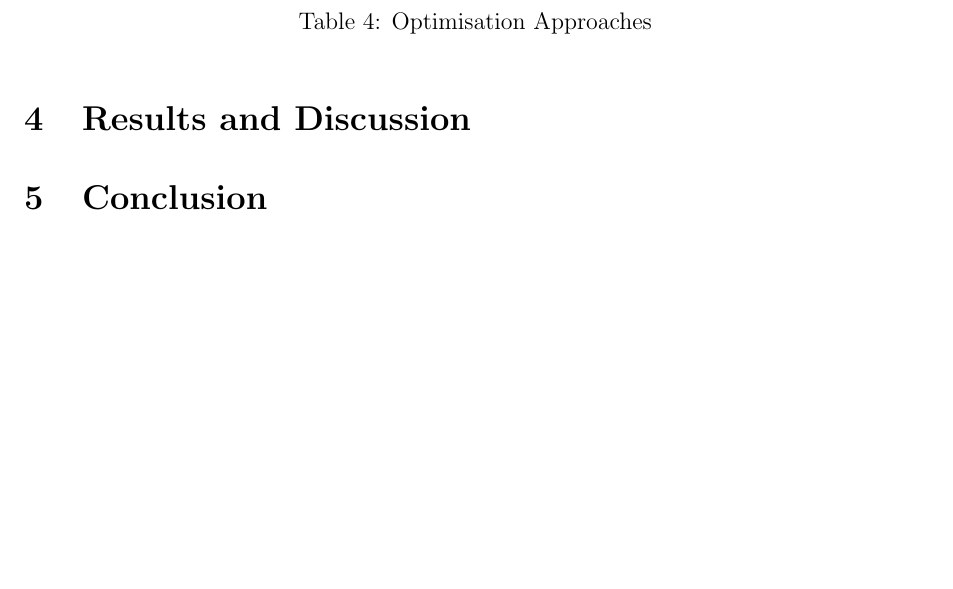
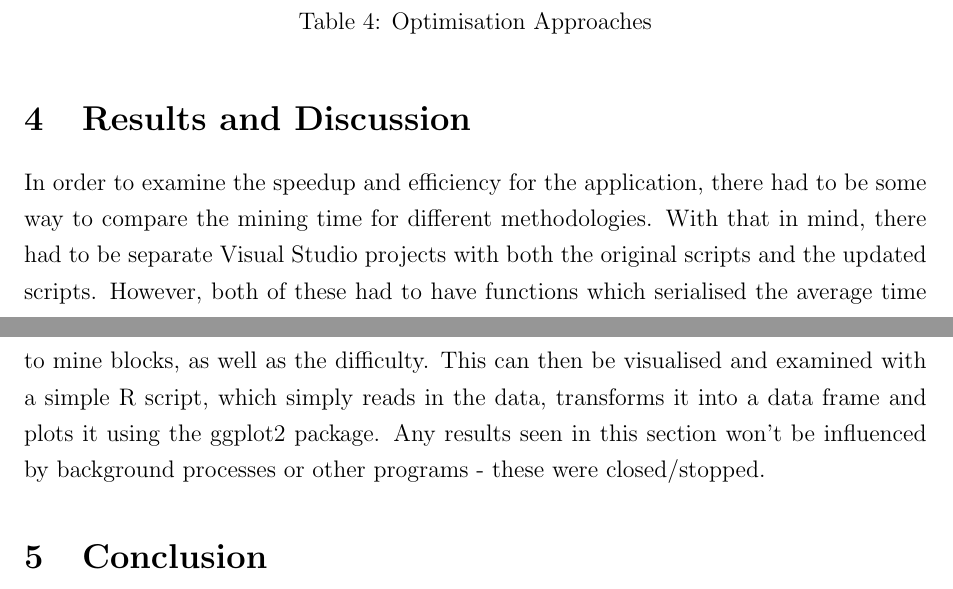
Before and after one commit to BarrySoap/Concurrent-Parallel-Systems, a LaTeX paper (Report/CPSReport.tex): part of page 4 of 4 before the commit and two parts of pages 4 and 5 of 5 after it, the two joined at a grey line, cut so that both start at the same text, the shorter picture padded with empty space. Compiled offline with pdfLaTeX.

Commit message:
Report content (Results).

```diff
--- a/Report/CPSReport.tex
+++ b/Report/CPSReport.tex
@@ -113,6 +114,7 @@ Once these features are in place, we can measure efficiency and speedup using a
 \end{table}
 
 \section{Results and Discussion}
+In order to examine the speedup and efficiency for the application, there had to be some way to compare the mining time for different methodologies. With that in mind, there had to be separate Visual Studio projects with both the original scripts and the updated scripts. However, both of these had to have functions which serialised the average time to mine blocks, as well as the difficulty. This can then be visualised and examined with a simple R script, which simply reads in the data, transforms it into a data frame and plots it using the ggplot2 package. Any results seen in this section won't be influenced by background processes or other programs - these were closed/stopped.
 
 \section{Conclusion}
 
```
Also changed, not shown: Report/CPSReport.pdf, Report/CPSReport.tex (1 more changed lines), 1 other file.
